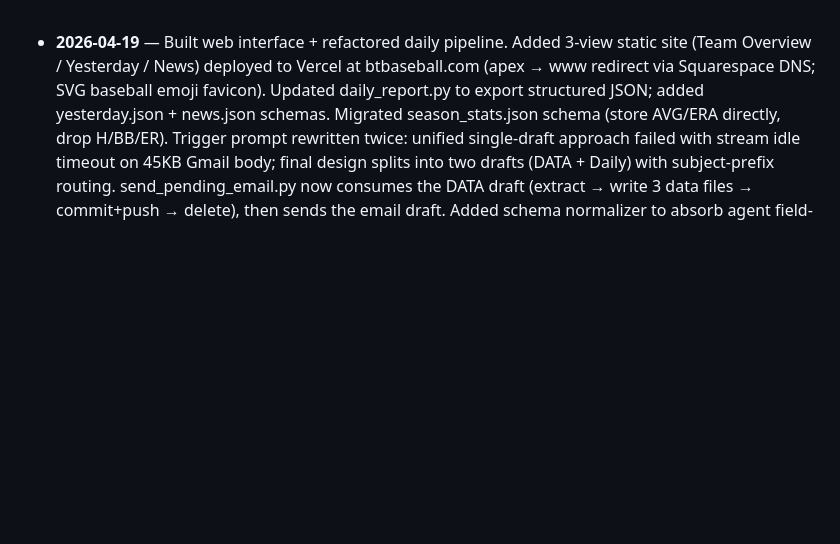
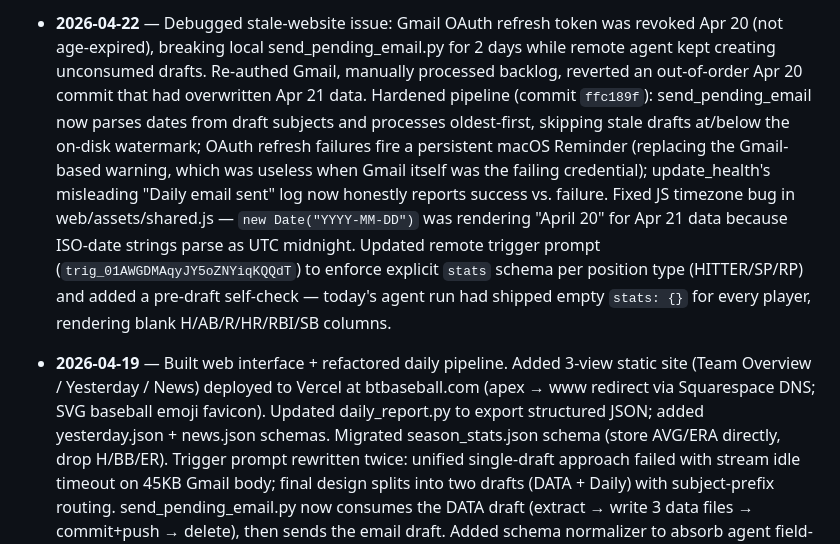
Before and after one commit to levinsonjon/bt-baseball-2026, a Markdown page: tasklog.md, the part around the change. GitHub-like rendering; blank space fills up the shorter version.

Commit message:
Update CLAUDE.md for Reminder-based re-auth warnings and tasklog for 2026-04-22
Co-Authored-By: Claude Opus 4.7 (1M context) <noreply@anthropic.com>

```diff
--- a/tasklog.md
+++ b/tasklog.md
@@ -1,3 +1,4 @@
+- **2026-04-22** — Debugged stale-website issue: Gmail OAuth refresh token was revoked Apr 20 (not age-expired), breaking local send_pending_email.py for 2 days while remote agent kept creating unconsumed drafts. Re-authed Gmail, manually processed backlog, reverted an out-of-order Apr 20 commit that had overwritten Apr 21 data. Hardened pipeline (commit `ffc189f`): send_pending_email now parses dates from draft subjects and processes oldest-first, skipping stale drafts at/below the on-disk watermark; OAuth refresh failures fire a persistent macOS Reminder (replacing the Gmail-based warning, which was useless when Gmail itself was the failing credential); update_health's misleading "Daily email sent" log now honestly reports success vs. failure. Fixed JS timezone bug in web/assets/shared.js — `new Date("YYYY-MM-DD")` was rendering "April 20" for Apr 21 data because ISO-date strings parse as UTC midnight. Updated remote trigger prompt (`trig_01AWGDMAqyJY5oZNYiqKQQdT`) to enforce explicit `stats` schema per position type (HITTER/SP/RP) and added a pre-draft self-check — today's agent run had shipped empty `stats: {}` for every player, rendering blank H/AB/R/HR/RBI/SB columns.
 - **2026-04-19** — Built web interface + refactored daily pipeline. Added 3-view static site (Team Overview / Yesterday / News) deployed to Vercel at btbaseball.com (apex → www redirect via Squarespace DNS; SVG baseball emoji favicon). Updated daily_report.py to export structured JSON; added yesterday.json + news.json schemas. Migrated season_stats.json schema (store AVG/ERA directly, drop H/BB/ER). Trigger prompt rewritten twice: unified single-draft approach failed with stream idle timeout on 45KB Gmail body; final design splits into two drafts (DATA + Daily) with subject-prefix routing. send_pending_email.py now consumes the DATA draft (extract → write 3 data files → commit+push → delete), then sends the email draft. Added schema normalizer to absorb agent field-name drift. Confirmed remote agent git is genuinely read-only (403 on push proxy even with allow_unrestricted_git_push=true; API-level PAT injection does not work). End-to-end tested: agent created both drafts, local script pushed Apr 19 data, site went live with real data at https://www.btbaseball.com.
 - **2026-04-17** — Manually ran April 16 daily report (remote agent produced no draft again). Light Thursday: only 4/16 played (PHI, NYM, LAD, CHC all off). Stanton the star (2-run HR 446 ft in Angels 11-4 win over Yankees, +4 pts). Raleigh 2-for-4 with RBI single off Buehler (SEA swept 5-2). Arraez reached on E6 and scored (Giants 3-0 Reds shutout). Merrill 1-for-4 quiet day but Padres extend streak to 8. All 7 pitchers DNP (no rotation match, Burns IL, Wheeler rehab). Team total: +6.0. Injury updates: Wheeler strong 4th rehab start Apr 14 (5.2 IP, 9 K, 95 mph velocity), one more Sunday Apr 19 before likely late-April return; Burns still on IL (flexor). Season stats updated. Email sent via Gmail API (message ID 19d9c97c35b264c2).
 - **2026-04-16** — Manually ran April 15 daily report. All 9 hitters played, only Devin Williams pitched (0.1 IP, 4 ER — grand slam to Rushing, ERA spikes to 8.31). All 6 SP DNP. Teoscar Hernandez best performer (2-4, HR, 2 R, 1 RBI = +4 pts). Jackson Merrill walk-off 2-run double caps Padres' 5-run 9th vs SEA. Harper solo HR in Phillies' 11-2 loss to Cubs. Lindor and Stanton both 0-for-4. 3 injury updates: Arraez (wrist contusion, back in lineup), Wheeler (IL rehab, target Apr 19-24), Ragans (thumb cleared). Season stats updated. Email sent via Gmail API.
```
Also changed, not shown: CLAUDE.md (+2 -1 lines).
